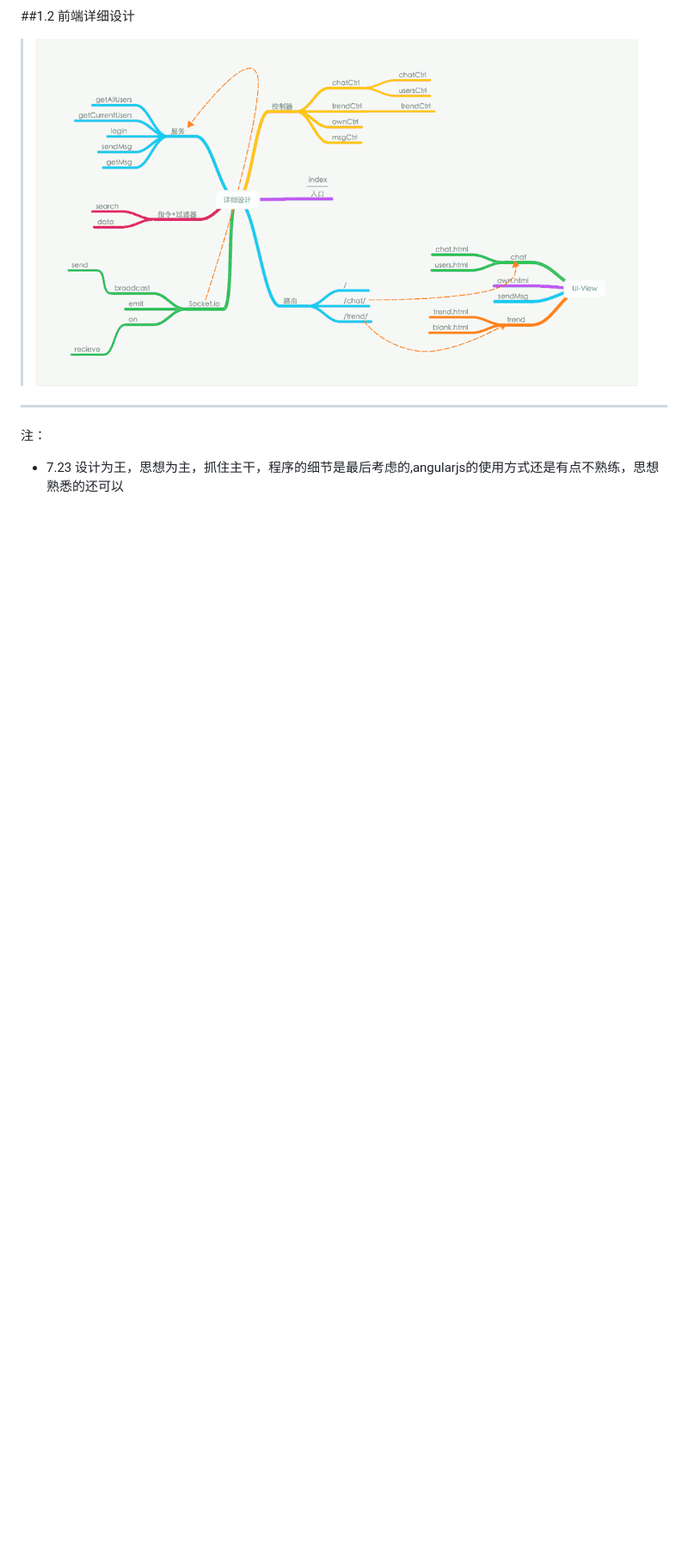
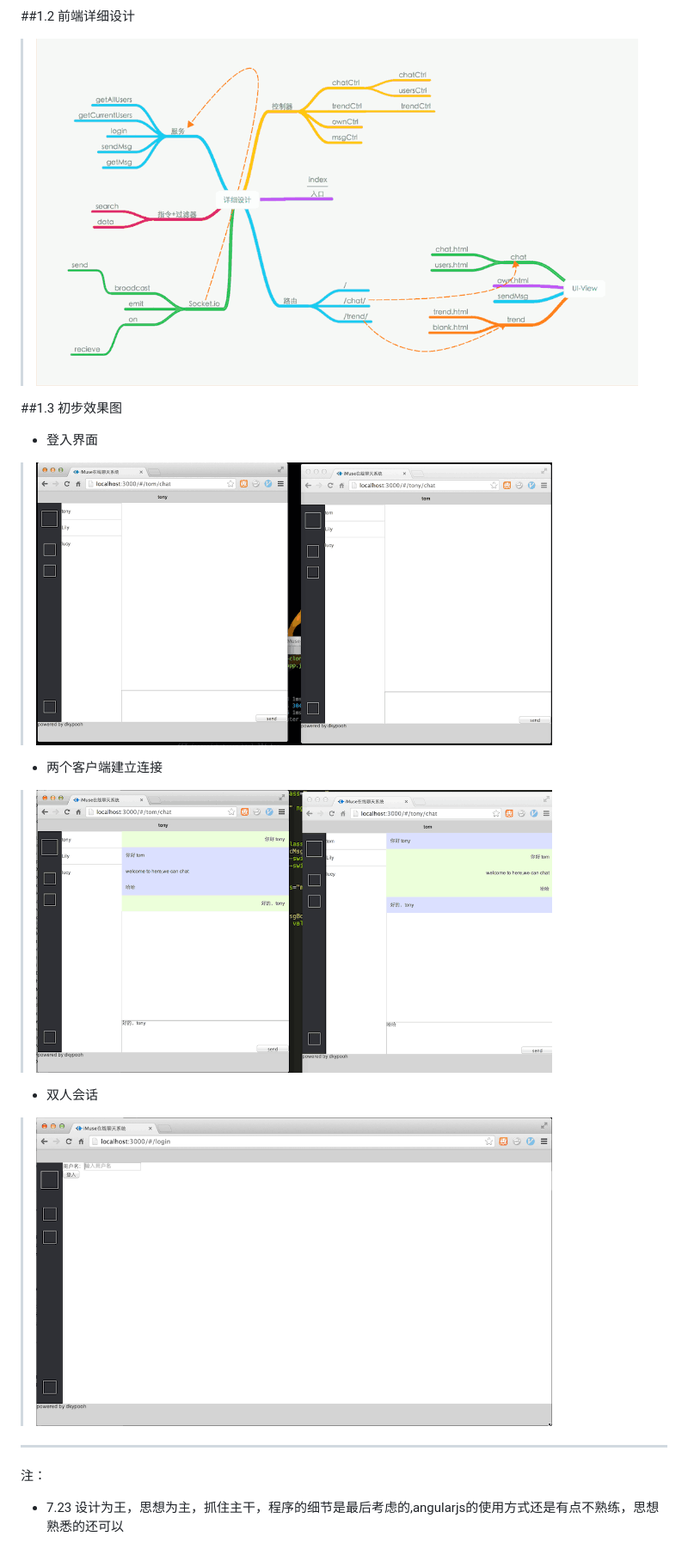
Before and after one commit to dkypooh/iMuse, a Markdown page: README.md, the part around the change printed below. Shown: that part at 86% size. GitHub-like rendering; pictures changed too: doc/show-1.png (added), doc/show-2.png (added), doc/show-3.png (added); blank space fills up the shorter version.

Commit message:
draft

```diff
--- a/README.md
+++ b/README.md
@@ -28,7 +28,13 @@ iMuse
 ><img src="./doc/detail.png" width="700" height="400" alt="交互草图" />
 
 
-
+##1.3 初步效果图
++ 登入界面
+> <img src="./doc/show-1.png" width="600" height="400" alt="交互草图" />
++ 两个客户端建立连接
+> <img src="./doc/show-2.png" width="600" height="400" alt="交互草图" />
++ 双人会话
+> <img src="./doc/show-3.png" width="600" height="400" alt="交互草图" />
 ----------
 注：
 + 7.23 设计为王，思想为主，抓住主干，程序的细节是最后考虑的,angularjs的使用方式还是有点不熟练，思想熟悉的还可以
```
Also changed, not shown: other parts of README.md (+2 -2 lines), 1 other file.
